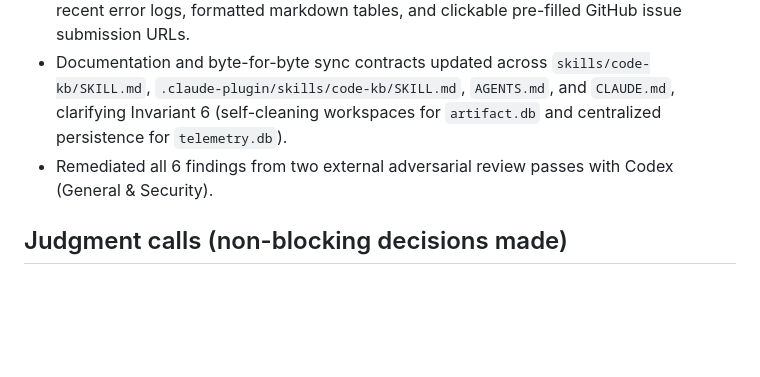
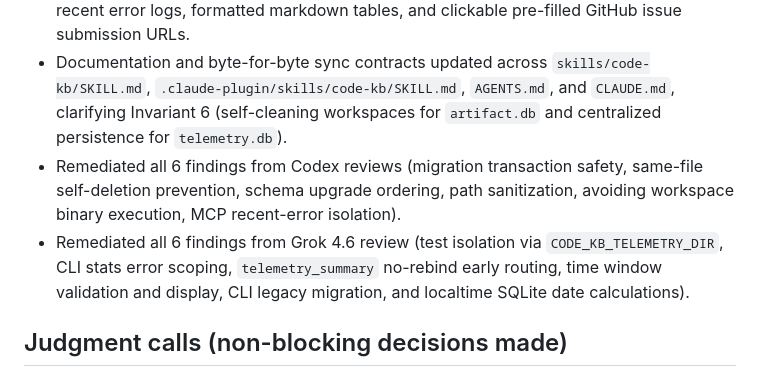
Before and after one commit to anortham/code-kb, a Markdown page: .memories/autonomous-run-2026-09-14-centralized-telemetry-and-diagnostics.md, the part around one of its changes. Rendered like a GitHub page; blank space fills up the shorter version.

```diff
--- a/.memories/autonomous-run-2026-09-14-centralized-telemetry-and-diagnostics.md
+++ b/.memories/autonomous-run-2026-09-14-centralized-telemetry-and-diagnostics.md
@@ -16,7 +16,8 @@
 - CLI subcommands `code-kb stats [--since <WINDOW>] [--workspace] [--json]` and `code-kb bug-report [--title <TITLE>] [--json]` in `crates/code-kb-cli/src/main.rs`.
 - Diagnostic bug report generator in `code-kb-core` compiling sanitized system metadata, recent error logs, formatted markdown tables, and clickable pre-filled GitHub issue submission URLs.
 - Documentation and byte-for-byte sync contracts updated across `skills/code-kb/SKILL.md`, `.claude-plugin/skills/code-kb/SKILL.md`, `AGENTS.md`, and `CLAUDE.md`, clarifying Invariant 6 (self-cleaning workspaces for `artifact.db` and centralized persistence for `telemetry.db`).
-- Remediated all 6 findings from two external adversarial review passes with Codex (General & Security).
+- Remediated all 6 findings from Codex reviews (migration transaction safety, same-file self-deletion prevention, schema upgrade ordering, path sanitization, avoiding workspace binary execution, MCP recent-error isolation).
+- Remediated all 6 findings from Grok 4.6 review (test isolation via `CODE_KB_TELEMETRY_DIR`, CLI stats error scoping, `telemetry_summary` no-rebind early routing, time window validation and display, CLI legacy migration, and localtime SQLite date calculations).
 
 ## Judgment calls (non-blocking decisions made)
 - `crates/code-kb-core/src/telemetry.rs:125-145` — Extracted `resolve_telemetry_dir(env_dir, home, userprofile)` as a helper function alongside `get_global_telemetry_dir()`. In Rust 2024 (1.95+), `std::env::set_var` is marked unsafe, while the workspace explicitly enforces `#![forbid(unsafe_code)]`. Extracting `resolve_telemetry_dir` allows testing resolution precedence with pure deterministic paths without needing `unsafe` blocks in tests.
```
Also changed, not shown: other parts of .memories/autonomous-run-2026-09-14-centralized-telemetry-and-diagnostics.md (+29 -22 lines).
